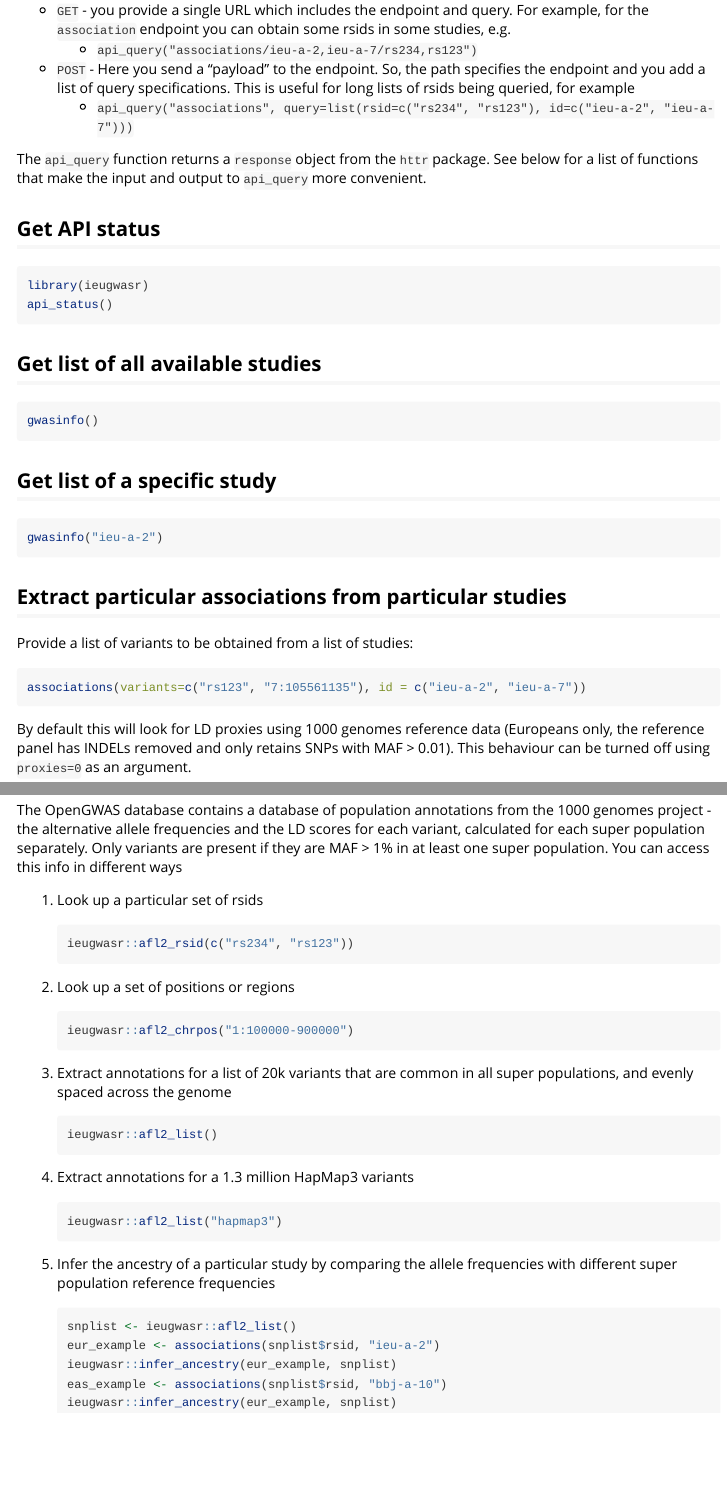
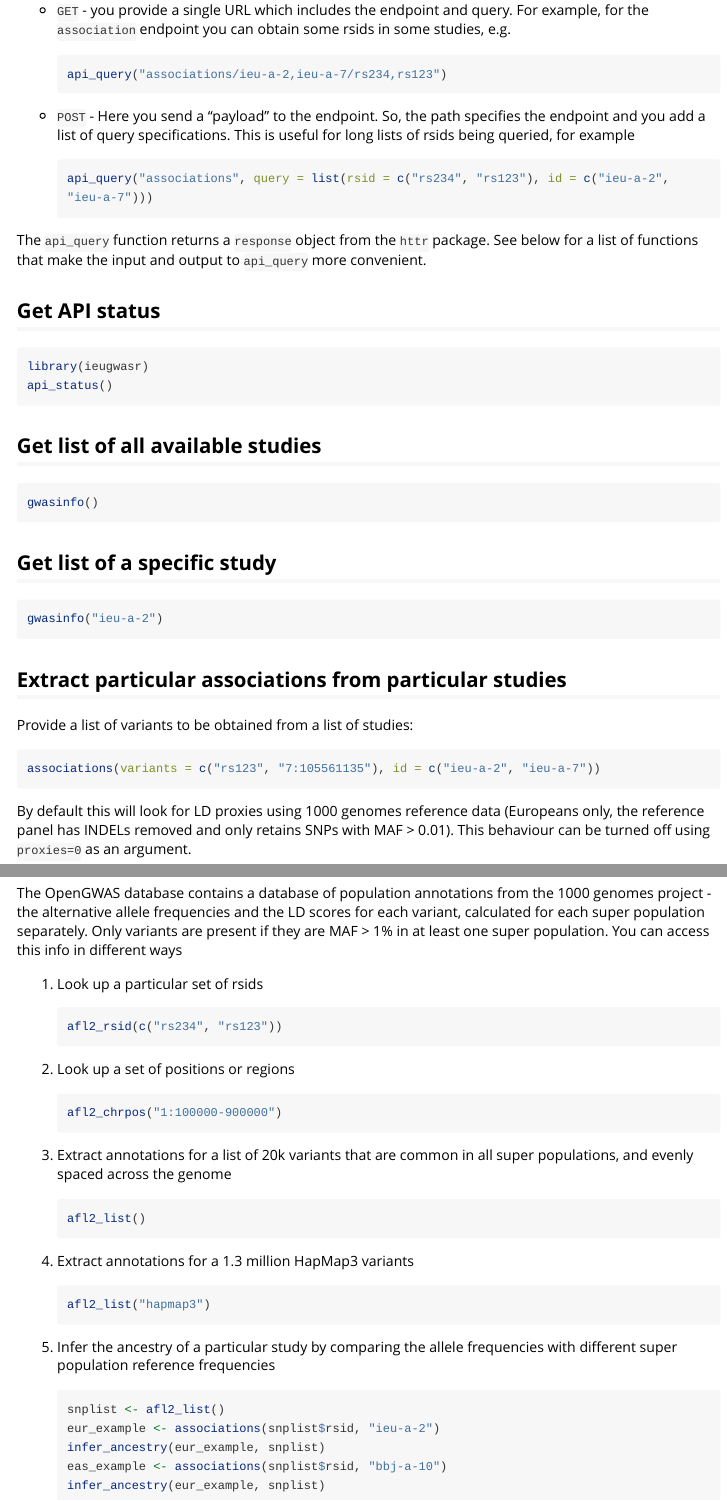
Before and after one commit to MRCIEU/ieugwasr, an R Markdown document (vignettes/guide.Rmd): the page in a window 1100 px wide, from 1140 px down, and a second part further down, joined at a grey line. Rendered offline with R 4.5, knitr and Pandoc, with nearby package versions; long lines of code are wrapped.

Commit message:
Improve formatting

````diff
--- a/vignettes/guide.Rmd
+++ b/vignettes/guide.Rmd
@@ -54,6 +56,8 @@ The API has a number of endpoints documented [here](https://api.opengwas.io/api/
 
 - `POST` - Here you send a "payload" to the endpoint. So, the path specifies the endpoint and you add a list of query specifications. This is useful for long lists of rsids being queried, for example
-    + `api_query("associations", query=list(rsid=c("rs234", "rs123"), id=c("ieu-a-2", "ieu-a-7")))`
+  ```r
+  api_query("associations", query = list(rsid = c("rs234", "rs123"), id = c("ieu-a-2", "ieu-a-7")))
+  ```
 
 The `api_query` function returns a `response` object from the `httr` package. See below for a list of functions that make the input and output to `api_query` more convenient.
 
@@ -225,33 +229,33 @@ The OpenGWAS database contains a database of population annotations from the 100
 1. Look up a particular set of rsids
 
     ```r
-    ieugwasr::afl2_rsid(c("rs234", "rs123"))
+    afl2_rsid(c("rs234", "rs123"))
     ```
 
 2. Look up a set of positions or regions
 
     ```r
-    ieugwasr::afl2_chrpos("1:100000-900000")
+    afl2_chrpos("1:100000-900000")
     ```
 
 3. Extract annotations for a list of 20k variants that are common in all super populations, and evenly spaced across the genome
 
     ```r
-    ieugwasr::afl2_list()
+    afl2_list()
     ```
 
 3. Extract annotations for a 1.3 million HapMap3 variants
 
     ```r
-    ieugwasr::afl2_list("hapmap3")
+    afl2_list("hapmap3")
     ```
 
 4. Infer the ancestry of a particular study by comparing the allele frequencies with different super population reference frequencies
 
     ```r
-    snplist <- ieugwasr::afl2_list()
+    snplist <- afl2_list()
     eur_example <- associations(snplist$rsid, "ieu-a-2")
-    ieugwasr::infer_ancestry(eur_example, snplist)
+    infer_ancestry(eur_example, snplist)
     eas_example <- associations(snplist$rsid, "bbj-a-10")
-    ieugwasr::infer_ancestry(eur_example, snplist)
+    infer_ancestry(eur_example, snplist)
     ```
````
Also changed, not shown: vignettes/guide.Rmd (6 more changed lines).
